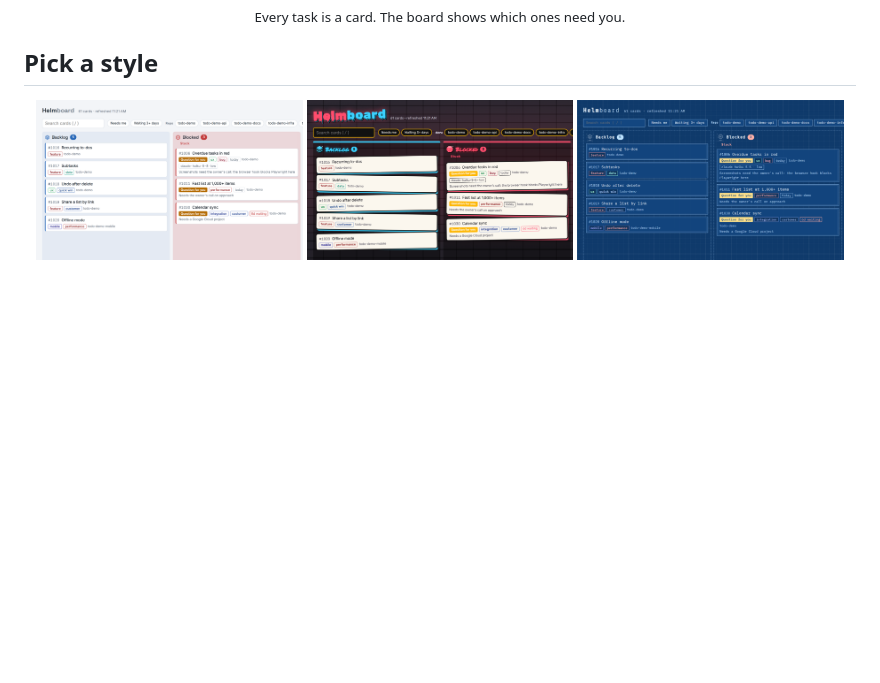
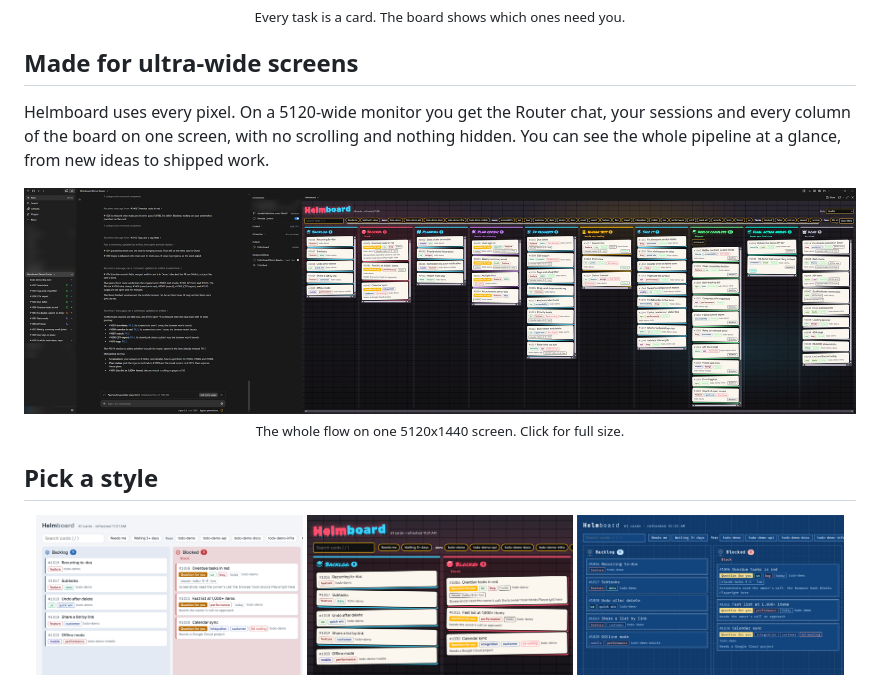
Before and after one commit to hughht5/helmboard, a Markdown page: README.md, the part around the change. Rendered like a GitHub page; pictures changed too: docs/ultrawide.jpg (added); blank space fills up the shorter version.

Commit message:
README: ultra-wide section
Co-Authored-By: Claude Opus 5.5 <noreply@anthropic.com>

```diff
--- a/README.md
+++ b/README.md
@@ -66,6 +66,15 @@ Why: running five or ten agent sessions by hand means losing track of which is s
 <p align="center">
   <a href="docs/board.png"><img src="docs/board.png" alt="The Helmboard board: columns from Backlog to Human test, with cards waiting on a question, a test or a ship" width="900"></a><br>
   <sub>Every task is a card. The board shows which ones need you.</sub>
+</p>
+
+## Made for ultra-wide screens
+
+Helmboard uses every pixel. On a 5120-wide monitor you get the Router chat, your sessions and every column of the board on one screen, with no scrolling and nothing hidden. You can see the whole pipeline at a glance, from new ideas to shipped work.
+
+<p align="center">
+  <a href="docs/ultrawide.jpg"><img src="docs/ultrawide.jpg" alt="Helmboard on a 5120x1440 ultra-wide monitor: sessions, Router chat and the full board side by side" width="100%"></a><br>
+  <sub>The whole flow on one 5120x1440 screen. Click for full size.</sub>
 </p>
 
 ## Pick a style
```
